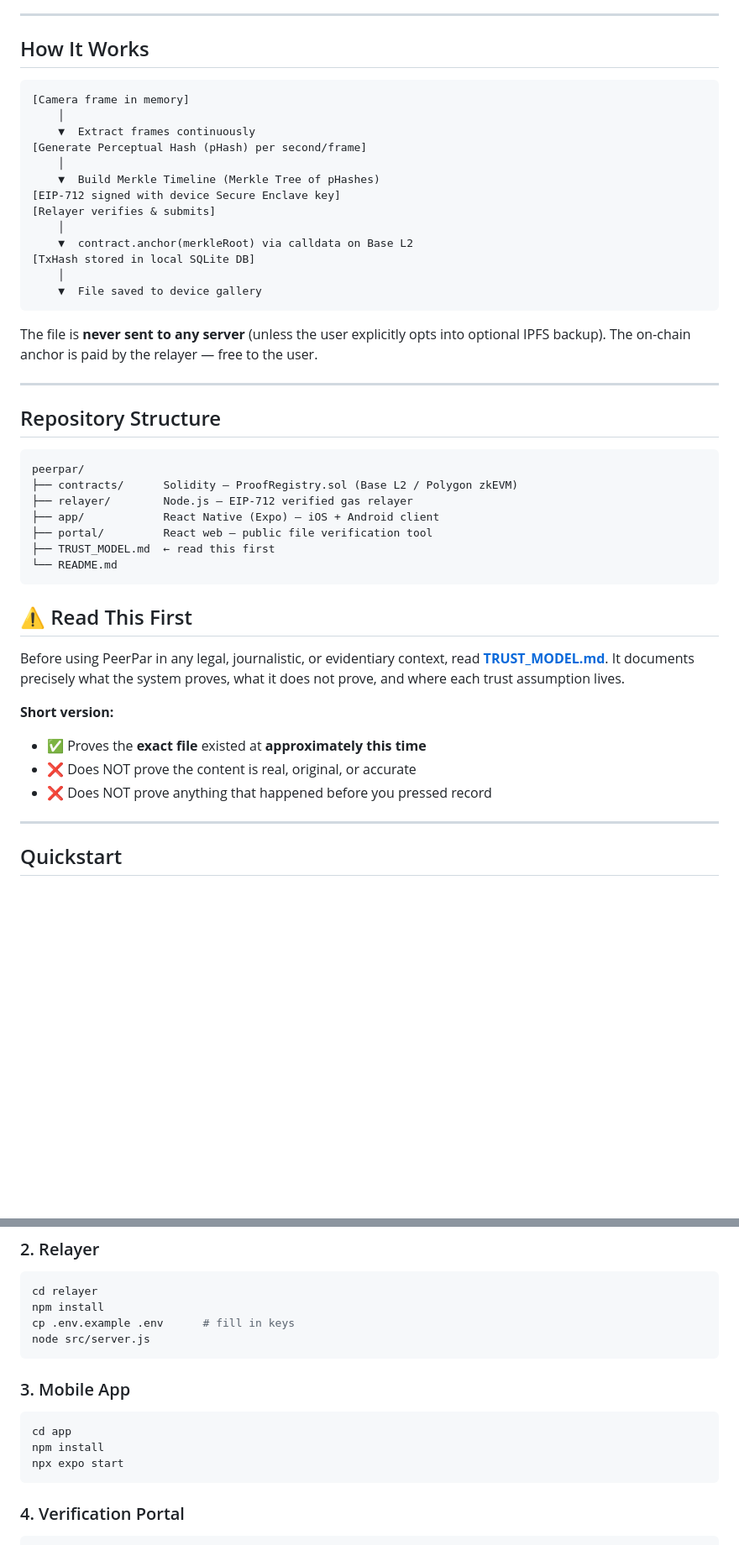
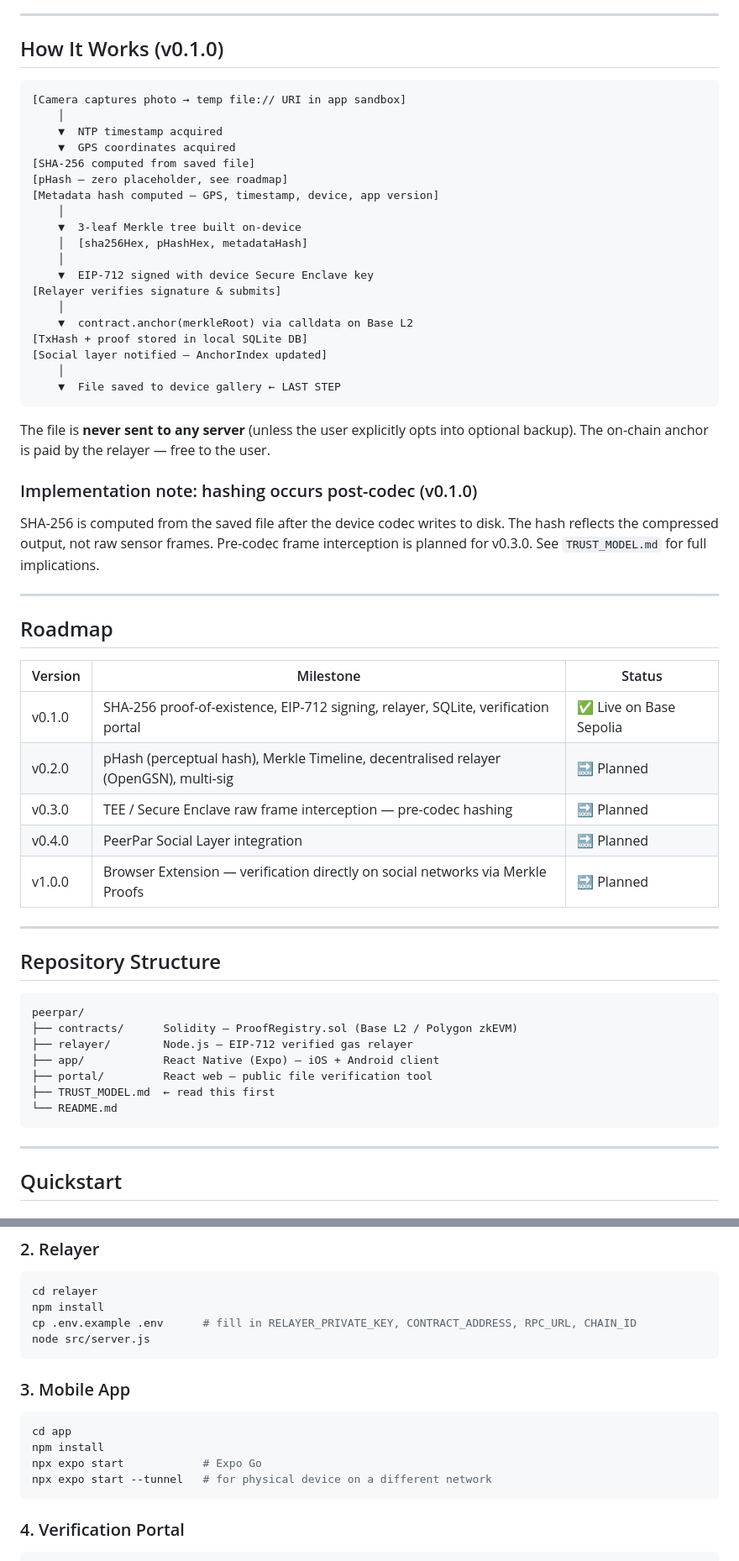
Before and after one commit to Peerpar/protocol, a Markdown page: README.md, 2 parts joined by grey strips. Shown at 84% size. GitHub-like rendering; blank space fills up the shorter version.

Commit message:
docs: update protocol details, trust model, and roadmap in README.md

````diff
--- a/README.md
+++ b/README.md
@@ -18,25 +31,47 @@ PeerPar is strategically split into three repositories to keep the forensic hash
 
 ---
 
-## How It Works
+## How It Works (v0.1.0)
 
 ```
-[Camera frame in memory]
+[Camera captures photo → temp file:// URI in app sandbox]
     │
-    ▼  Extract frames continuously
-[Generate Perceptual Hash (pHash) per second/frame]
+    ▼  NTP timestamp acquired
+    ▼  GPS coordinates acquired
+[SHA-256 computed from saved file]
+[pHash — zero placeholder, see roadmap]
+[Metadata hash computed — GPS, timestamp, device, app version]
     │
-    ▼  Build Merkle Timeline (Merkle Tree of pHashes)
-[EIP-712 signed with device Secure Enclave key]
-[Relayer verifies & submits]
+    ▼  3-leaf Merkle tree built on-device
+    │  [sha256Hex, pHashHex, metadataHash]
+    │
+    ▼  EIP-712 signed with device Secure Enclave key
+[Relayer verifies signature & submits]
     │
     ▼  contract.anchor(merkleRoot) via calldata on Base L2
-[TxHash stored in local SQLite DB]
+[TxHash + proof stored in local SQLite DB]
+[Social layer notified — AnchorIndex updated]
     │
-    ▼  File saved to device gallery
+    ▼  File saved to device gallery ← LAST STEP
 ```
 
-The file is **never sent to any server** (unless the user explicitly opts into optional IPFS backup). The on-chain anchor is paid by the relayer — free to the user.
+The file is **never sent to any server** (unless the user explicitly opts into optional backup). The on-chain anchor is paid by the relayer — free to the user.
+
+### Implementation note: hashing occurs post-codec (v0.1.0)
+
+SHA-256 is computed from the saved file after the device codec writes to disk. The hash reflects the compressed output, not raw sensor frames. Pre-codec frame interception is planned for v0.3.0. See `TRUST_MODEL.md` for full implications.
+
+---
+
+## Roadmap
+
+| Version | Milestone | Status |
+|---|---|---|
+| v0.1.0 | SHA-256 proof-of-existence, EIP-712 signing, relayer, SQLite, verification portal | ✅ Live on Base Sepolia |
+| v0.2.0 | pHash (perceptual hash), Merkle Timeline, decentralised relayer (OpenGSN), multi-sig | 🔜 Planned |
+| v0.3.0 | TEE / Secure Enclave raw frame interception — pre-codec hashing | 🔜 Planned |
+| v0.4.0 | PeerPar Social Layer integration | 🔜 Planned |
+| v1.0.0 | Browser Extension — verification directly on social networks via Merkle Proofs | 🔜 Planned |
 
 ---
 
@@ -51,15 +86,6 @@ peerpar/
 ├── TRUST_MODEL.md  ← read this first
 └── README.md
 ```
-
-## ⚠️ Read This First
-
-Before using PeerPar in any legal, journalistic, or evidentiary context, read **[TRUST_MODEL.md](./TRUST_MODEL.md)**. It documents precisely what the system proves, what it does not prove, and where each trust assumption lives.
-
-**Short version:**
-- ✅ Proves the **exact file** existed at **approximately this time**
-- ❌ Does NOT prove the content is real, original, or accurate
-- ❌ Does NOT prove anything that happened before you pressed record
 
 ---
 
@@ -82,7 +108,7 @@ npx hardhat run scripts/deploy.js --network localhost
 ```bash
 cd relayer
 npm install
-cp .env.example .env      # fill in keys
+cp .env.example .env      # fill in RELAYER_PRIVATE_KEY, CONTRACT_ADDRESS, RPC_URL, CHAIN_ID
 node src/server.js
 ```
 
@@ -90,7 +116,8 @@ node src/server.js
 ```bash
 cd app
 npm install
-npx expo start
+npx expo start            # Expo Go
+npx expo start --tunnel   # for physical device on a different network
 ```
 
 ### 4. Verification Portal
````
Also changed, not shown: other parts of README.md (+15 -14 lines).
